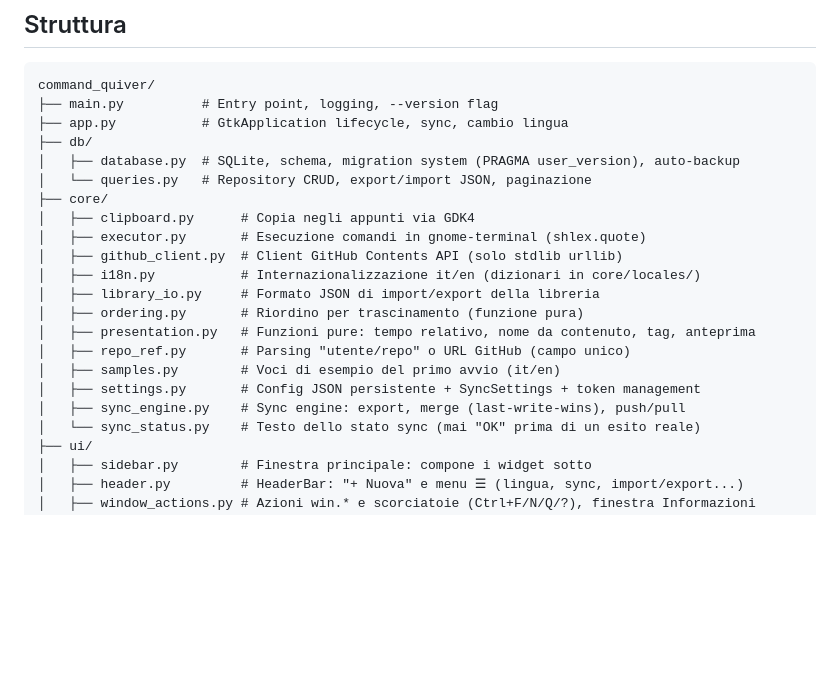
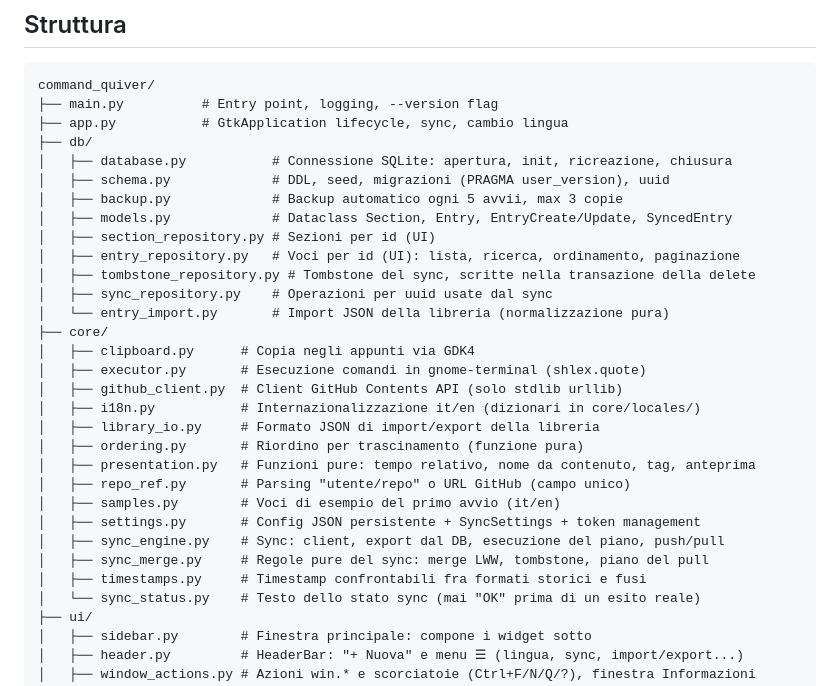
Before and after one commit to AndreaBonn/command-quiver, a Markdown page: CLAUDE.md, the part around the change. Drawn GitHub-style; blank space fills up the shorter version.

Commit message:
docs: update project structure after splitting db and sync modules

```diff
--- a/CLAUDE.md
+++ b/CLAUDE.md
@@ -16,8 +16,15 @@ command_quiver/
 ├── main.py          # Entry point, logging, --version flag
 ├── app.py           # GtkApplication lifecycle, sync, cambio lingua
 ├── db/
-│   ├── database.py  # SQLite, schema, migration system (PRAGMA user_version), auto-backup
-│   └── queries.py   # Repository CRUD, export/import JSON, paginazione
+│   ├── database.py           # Connessione SQLite: apertura, init, ricreazione, chiusura
+│   ├── schema.py             # DDL, seed, migrazioni (PRAGMA user_version), uuid
+│   ├── backup.py             # Backup automatico ogni 5 avvii, max 3 copie
+│   ├── models.py             # Dataclass Section, Entry, EntryCreate/Update, SyncedEntry
+│   ├── section_repository.py # Sezioni per id (UI)
+│   ├── entry_repository.py   # Voci per id (UI): lista, ricerca, ordinamento, paginazione
+│   ├── tombstone_repository.py # Tombstone del sync, scritte nella transazione della delete
+│   ├── sync_repository.py    # Operazioni per uuid usate dal sync
+│   └── entry_import.py       # Import JSON della libreria (normalizzazione pura)
 ├── core/
 │   ├── clipboard.py      # Copia negli appunti via GDK4
 │   ├── executor.py       # Esecuzione comandi in gnome-terminal (shlex.quote)
@@ -29,7 +36,9 @@ command_quiver/
 │   ├── repo_ref.py       # Parsing "utente/repo" o URL GitHub (campo unico)
 │   ├── samples.py        # Voci di esempio del primo avvio (it/en)
 │   ├── settings.py       # Config JSON persistente + SyncSettings + token management
-│   ├── sync_engine.py    # Sync engine: export, merge (last-write-wins), push/pull
+│   ├── sync_engine.py    # Sync: client, export dal DB, esecuzione del piano, push/pull
+│   ├── sync_merge.py     # Regole pure del sync: merge LWW, tombstone, piano del pull
+│   ├── timestamps.py     # Timestamp confrontabili fra formati storici e fusi
 │   └── sync_status.py    # Testo dello stato sync (mai "OK" prima di un esito reale)
 ├── ui/
 │   ├── sidebar.py        # Finestra principale: compone i widget sotto
```
